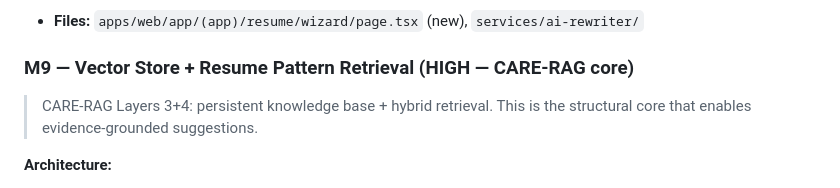
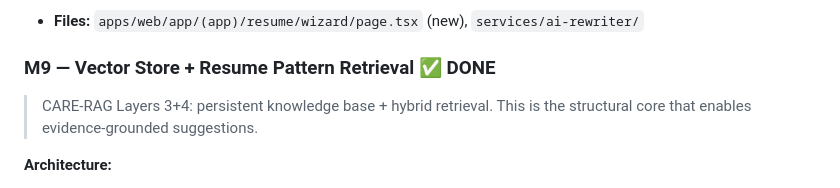
Before and after one commit to Abhiram1106/CareerOS, a Markdown page: .obsidian-ai-memory/02-PROJECTS/active-goals.md, the part around the change. Rendered like a GitHub page.

Commit message:
memory: 2026-06-04 session-0003 — M9 vector store complete

```diff
--- a/.obsidian-ai-memory/02-PROJECTS/active-goals.md
+++ b/.obsidian-ai-memory/02-PROJECTS/active-goals.md
@@ -103,7 +103,7 @@ links: [MASTER_PLAN, _INDEX, scoring-knowledge, security-architecture]
 - [ ] Step 5 Verify: re-score and show before/after delta
 - **Files:** `apps/web/app/(app)/resume/wizard/page.tsx` (new), `services/ai-rewriter/`
 
-### M9 — Vector Store + Resume Pattern Retrieval (HIGH — CARE-RAG core)
+### M9 — Vector Store + Resume Pattern Retrieval ✅ DONE
 > CARE-RAG Layers 3+4: persistent knowledge base + hybrid retrieval.
 > This is the structural core that enables evidence-grounded suggestions.
 
```
Also changed, not shown: 1 other file.
